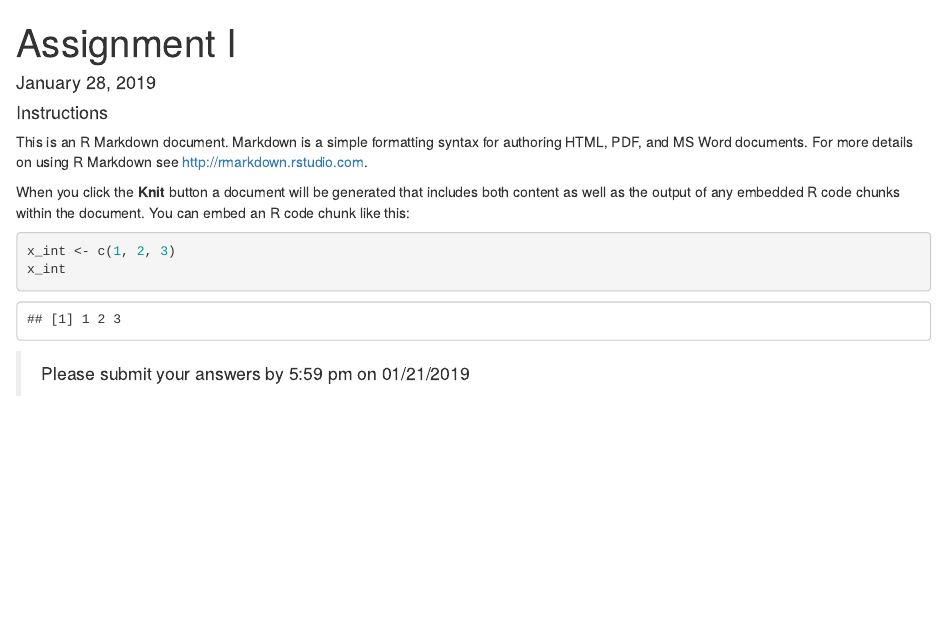
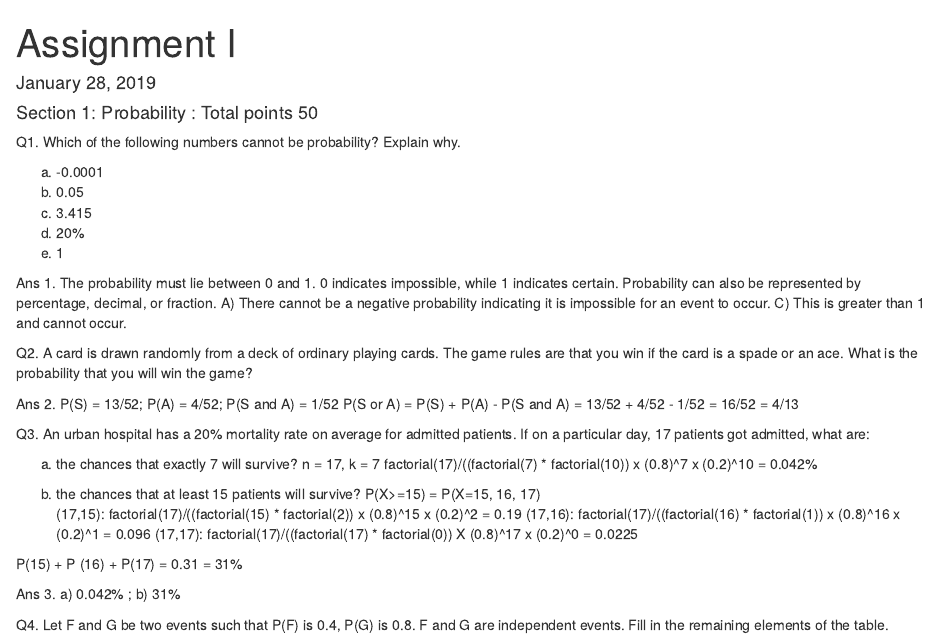
Before and after one commit to erikatlin/R, an R Markdown document (Probability_Deidentify_Assignment1.Rmd): the page in a window 1100 px wide, from its top. Rendered offline with R 4.5, knitr and Pandoc, with nearby package versions; some code elsewhere in the file could not run offline.

Commit message:
Update and rename Assignment1.Rmd to Probability_Deidentify_Assignment1.Rmd

````diff
--- a/Assignment1.Rmd
+++ b/Probability_Deidentify_Assignment1.Rmd
@@ -4,21 +4,6 @@ author: ""
 date: "January 28, 2019"
 output: html_document
 ---
-
-
-#### Instructions
-This is an R Markdown document. Markdown is a simple formatting syntax for authoring HTML, PDF, and MS Word documents. For more details on using R Markdown see <http://rmarkdown.rstudio.com>.
-
-
-When you click the **Knit** button a document will be generated that includes both content as well as the output of any embedded R code chunks within the document. You can embed an R code chunk like this:
-
-```{r}
-x_int <- c(1, 2, 3)
-x_int
-```
-
-
-> Please submit your answers by 5:59 pm on 01/21/2019
 
 #### Section 1: Probability : Total points 50
 
````
